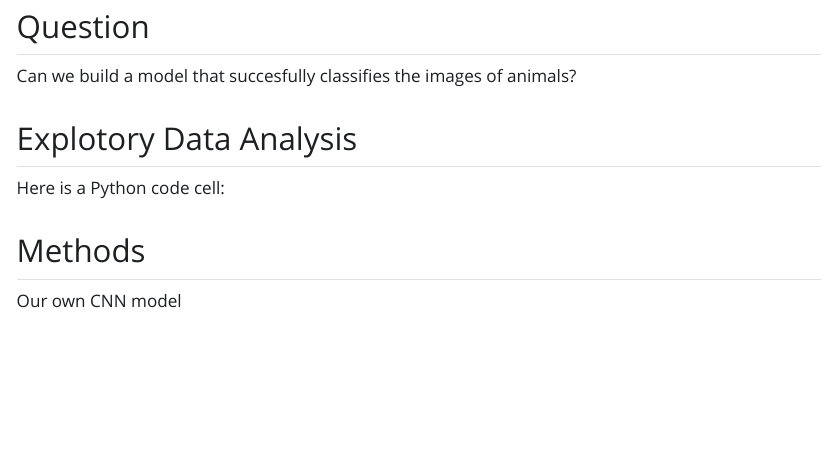
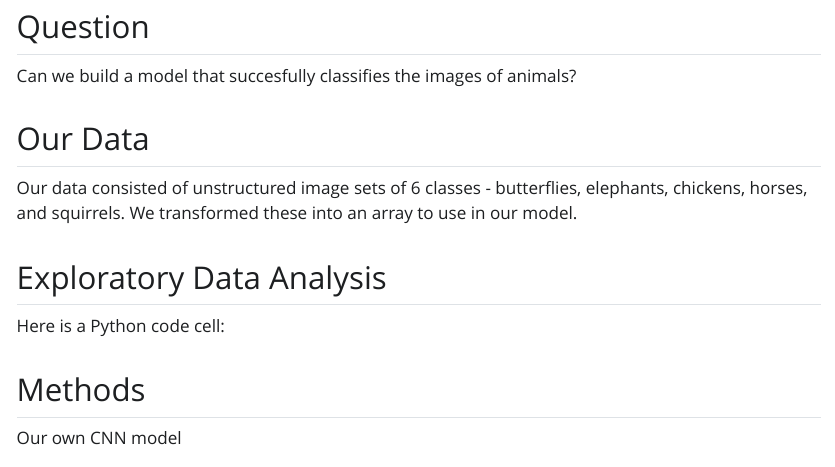
Before and after one commit to gwf1019/AnimalDetection, a Quarto document (AnimalDetection.qmd): the page in a window 1100 px wide, from 1530 px down. The pictures show the output file AnimalDetection.html that the author committed with the source, opened offline; Quarto's library style sheets are replaced by a plain one without menus.

Commit message:
Committing changes

```diff
--- a/AnimalDetection.qmd
+++ b/AnimalDetection.qmd
@@ -23,7 +23,11 @@ With the increasing amount of visual data being generated and the advancement of
 
 Can we build a model that succesfully classifies the images of animals?
 
-## Explotory Data Analysis
+## Our Data
+
+Our data consisted of unstructured image sets of 6 classes - butterflies, elephants, chickens, horses, and squirrels. We transformed these into an array to use in our model.
+
+## Exploratory Data Analysis
 
 Here is a Python code cell:
 
```
Also changed, not shown: AnimalDetection.html.
